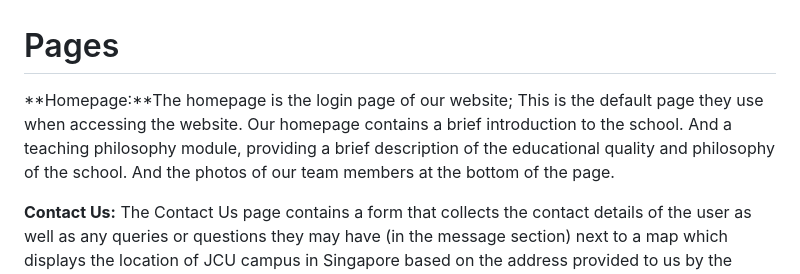
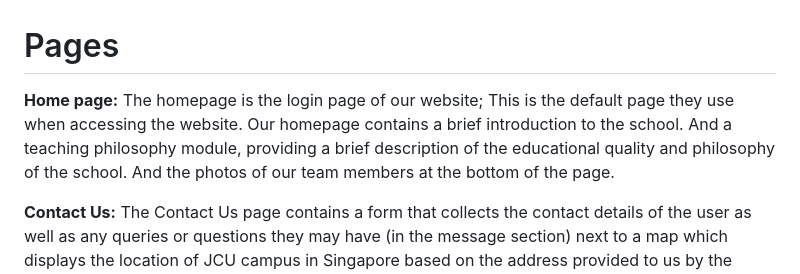
Before and after one commit to tcgename/PB-Group4, a Markdown page: README.md, the part around the change. GitHub-like rendering.

```diff
--- a/README.md
+++ b/README.md
@@ -10,7 +10,7 @@ JCU Openhouse is a group of professional teachers in Singapore who provide cours
 -
 
 # Pages
-**Homepage:**The homepage is the login page of our website; This is the default page they use when accessing the website. Our homepage contains a brief introduction to the school. And a teaching philosophy module, providing a brief description of the educational quality and philosophy of the school. And the photos of our team members at the bottom of the page.
+**Home page:** The homepage is the login page of our website; This is the default page they use when accessing the website. Our homepage contains a brief introduction to the school. And a teaching philosophy module, providing a brief description of the educational quality and philosophy of the school. And the photos of our team members at the bottom of the page.
 
 **Contact Us:** The Contact Us page contains a form that collects the contact details of the user as well as any queries or questions they may have (in the message section) next to a map which displays the location of JCU campus in Singapore based on the address provided to us by the client.
 
```
